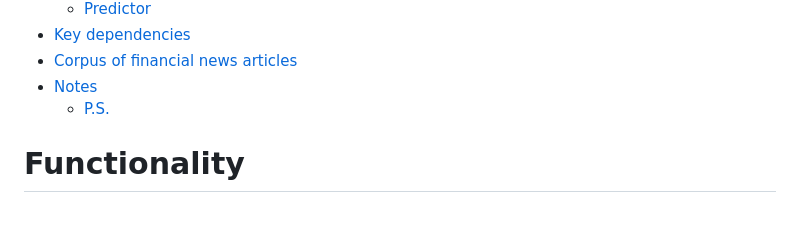
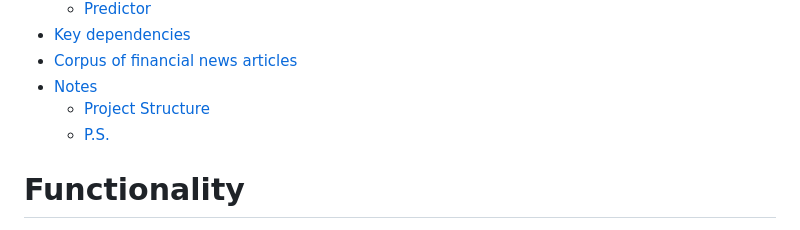
Before and after one commit to denisalpino/FinABYSS_archive, a Markdown page: README.md, the part around one of its changes. Rendered like a GitHub page.

```diff
--- a/README.md
+++ b/README.md
@@ -11,6 +11,7 @@ FinABYSS (Financial Aspect-Based Hybrid Semantic System)
 - [Key dependencies](#key-dependencies)
 - [Corpus of financial news articles](#corpus-of-financial-news-articles)
 - [Notes](#notes)
+  - [Project Structure](#project-structure)
   - [P.S.](#ps)
 
 # Functionality
```
Also changed, not shown: other parts of README.md (+125 -0 lines), 1 other file.
